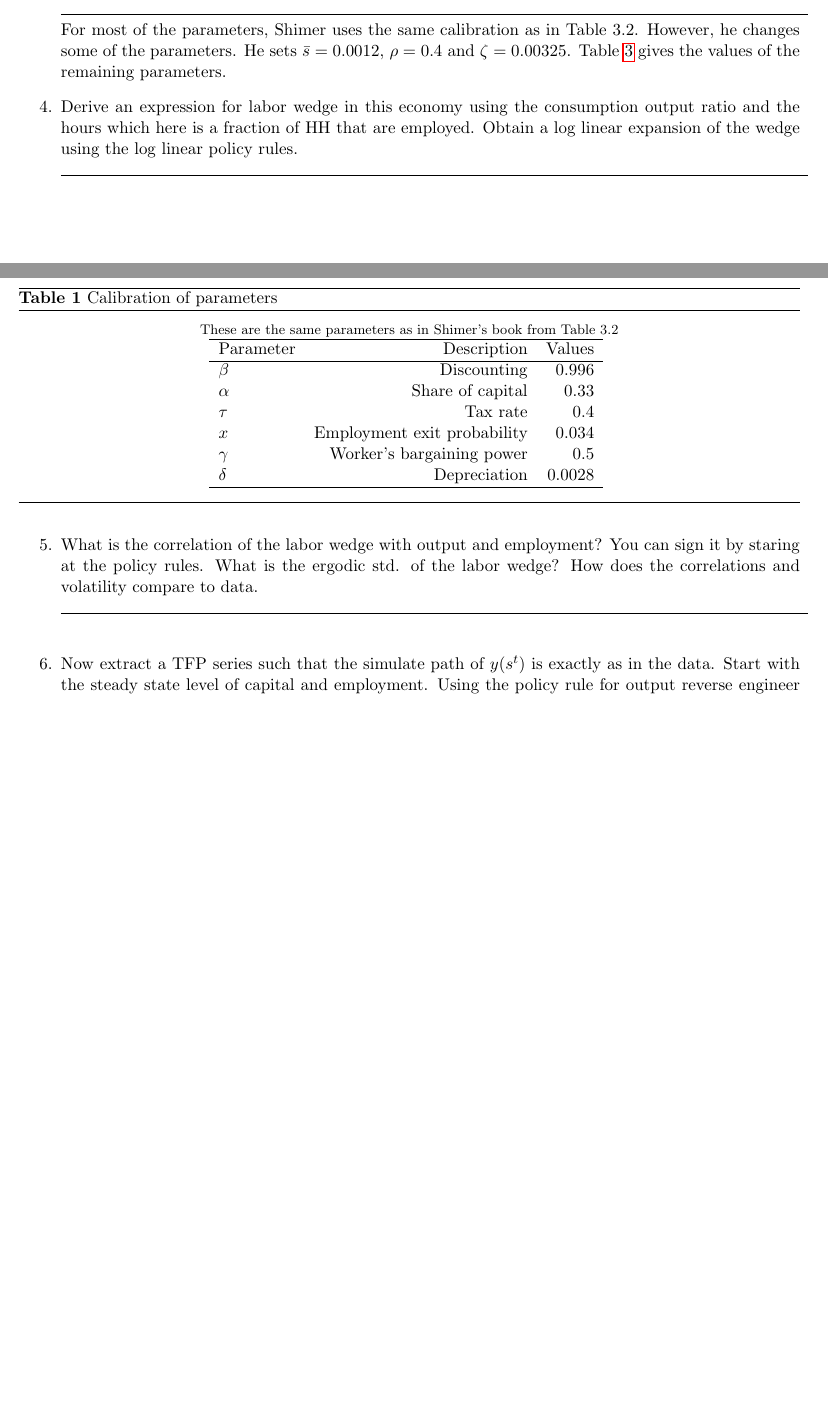
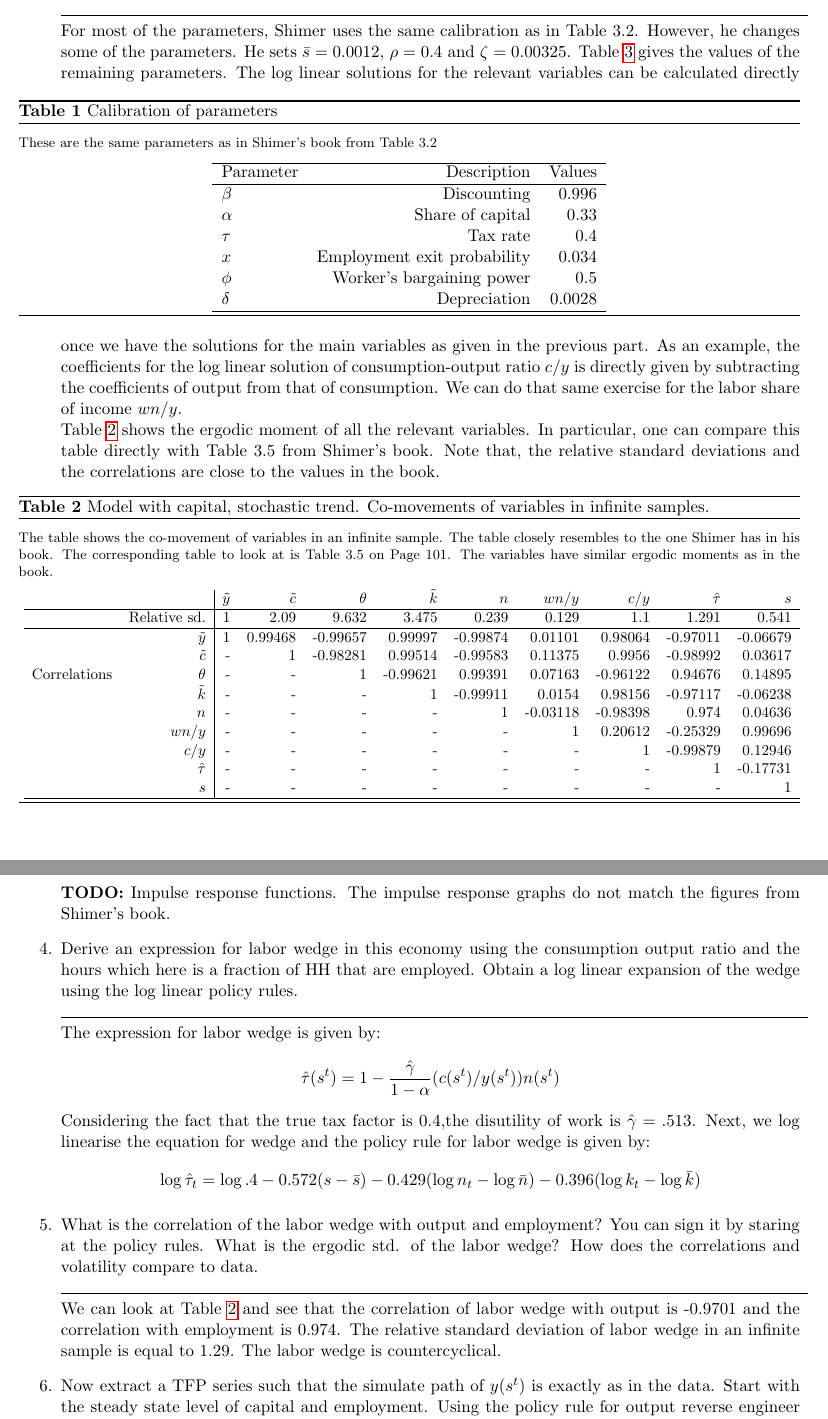
Before and after one commit to dhananjayghei/computational, a LaTeX problem sheet (doc/homework1.tex): two parts of pages 2 and 3 of 4 before the commit and two parts of pages 3 and 4 of 5 after it, joined at a grey line, cut so that both start at the same text, the shorter picture padded with empty space. Compiled offline with pdfLaTeX.

Commit message:
Updating the TeX file and PDF for homework 1.

```diff
--- a/doc/homework1.tex
+++ b/doc/homework1.tex
@@ -148,6 +184,7 @@ Table \ref{tab:calibration} gives the values
 of the remaining parameters.
 \begin{table}[htbp!]
 \label{tab:calibration}
+\caption{Calibration of parameters}
 \floatintro{These are the same parameters as in Shimer's book from
   Table 3.2}
 \centering
@@ -159,20 +196,73 @@ $\beta$ & Discounting & 0.996 \\
   $\alpha$ & Share of capital & 0.33 \\
   $\tau$ & Tax rate & 0.4 \\
   $x$ & Employment exit probability & 0.034 \\
-$\gamma$ & Worker's bargaining power & 0.5 \\
+  $\phi$ & Worker's bargaining power & 0.5 \\
   $\delta$ & Depreciation & 0.0028 \\
   \hline
 \end{tabular}
-\caption{Calibration of parameters}
 \end{table}
+The log linear solutions for the relevant variables can be calculated
+directly once we have the solutions for the main variables as given in
+the previous part. As an example, the coefficients for the log linear
+solution of consumption-output ratio $c/y$ is directly given by
+subtracting the coefficients of output from that of consumption. We
+can do that same exercise for the labor share of income $wn/y$. \\
+Table \ref{tab:correlations} shows the ergodic moment of all the
+relevant variables. In particular, one can compare this table directly
+with Table 3.5 from Shimer's book. Note that, the relative standard
+deviations and the correlations are close to the values in the book.
+
+\begin{table}[htbp!]
+  \floatintro{The table shows the co-movement of variables in an
+    infinite sample. The table closely resembles to the one Shimer has
+    in his book. The corresponding table to look at is Table 3.5 on Page
+    101. The variables have similar ergodic moments as in the book.}
+  \caption{Model with capital, stochastic trend. Co-movements of
+    variables in infinite samples.}
+  \label{tab:correlations}
+  \centering
+  \resizebox{\textwidth}{!}{
+    \begin{tabular}{lr|rrrrrrrrr}
+      &  & $\tilde{y}$ & $\tilde{c}$ & $\theta$ & $\tilde{k}$ & $n$ &
+                                                                      $wn/y$ & $c/y$ & $\hat{\tau}$ & $s$ \\ \hline
+      & Relative sd. & 1 & 2.09 & 9.632 & 3.475 & 0.239 & 0.129 & 1.1
+                                                                                     & 1.291 & 0.541 \\ \hline
+      & $\tilde{y}$ & 1 & 0.99468 & -0.99657 & 0.99997 & -0.99874 & 0.01101 & 0.98064 & -0.97011 & -0.06679 \\
+      & $\tilde{c}$ & - & 1 & -0.98281 & 0.99514 & -0.99583 & 0.11375 & 0.9956 & -0.98992 & 0.03617 \\
+      Correlations & $\theta$ & - & - & 1 & -0.99621 & 0.99391 & 0.07163 & -0.96122 & 0.94676 & 0.14895 \\
+      & $\tilde{k}$ & - & - & - & 1 & -0.99911 & 0.0154 & 0.98156 & -0.97117 & -0.06238 \\
+      & $n$ & - & - & - & - & 1 & -0.03118 & -0.98398 & 0.974 & 0.04636 \\
+      & $wn/y$ & - & - & - & - & - & 1 & 0.20612 & -0.25329 & 0.99696 \\
+      & $c/y$ & - & - & - & - & - & - & 1 & -0.99879 & 0.12946 \\
+      & $\hat{\tau}$ & - & - & - & - & - & - & - & 1 & -0.17731 \\
+      & $s$ & - & - & - & - & - & - & - & - & 1 \\ \hline
+    \end{tabular}}
+\end{table}
+\textbf{TODO:} Impulse response functions. The impulse response graphs
+do not match the figures from Shimer's book.
 \item Derive an expression for labor wedge in this economy using the
   consumption output ratio and the hours which here is a fraction of
   HH that are employed. Obtain a log linear expansion of the wedge
   using the log linear policy rules. \\ \Hline \\
+The expression for labor wedge is given by:
+\begin{align*}
+  \hat{\tau}(s^t) = 1 - \frac{\hat \gamma}{1-\alpha}(c(s^t)/y(s^t))n(s^t)
+\end{align*}
+Considering the fact that the true tax factor is 0.4,the disutility of
+work is $\hat \gamma = .513$. Next, we log linearise the equation for
+wedge and the policy rule for labor wedge is given by:
+\begin{align*}
+  \log \hat \tau_t = \log .4 -0.572(s-\bar s) -0.429 (\log n_t - \log \bar n) -0.396
+  (\log k_t - \log \bar k)
+\end{align*}
 \item What is the correlation of the labor wedge with output and
   employment? You can sign it by staring at the policy rules. What is
   the ergodic std. of the labor wedge? How does the correlations and
   volatility compare to data. \\ \Hline \\
+We can look at Table \ref{tab:correlations} and see that the
+correlation of labor wedge with output is -0.9701 and the correlation with
+employment is 0.974. The relative standard deviation of labor wedge in an
+infinite sample is equal to 1.29. The labor wedge is countercyclical.
 \item Now extract a TFP series such that the simulate path of $y(s^t)$
   is exactly as in the data. Start with the steady state level of
   capital and employment. Using the policy rule for output reverse
```
Also changed, not shown: doc/homework1.pdf, doc/homework1.tex (48 more changed lines). Lines whose indentation alone changed are shown as unchanged.
